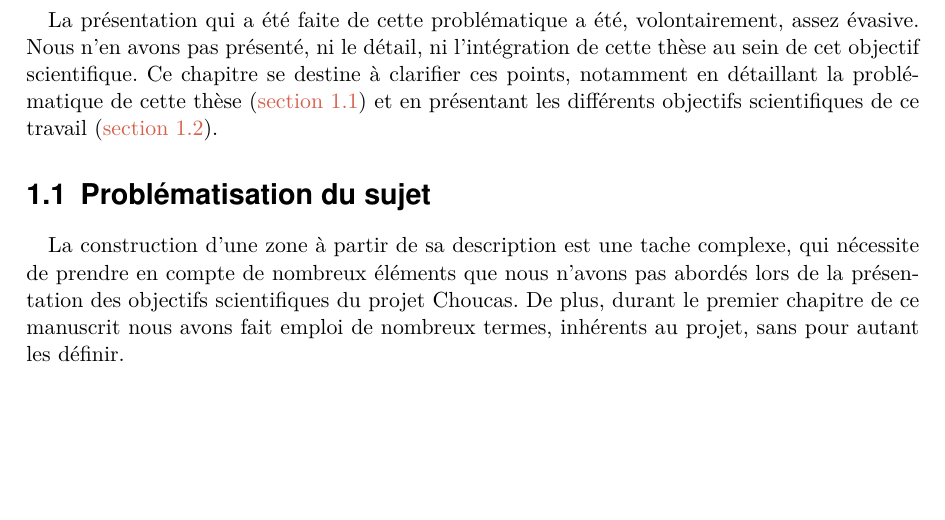
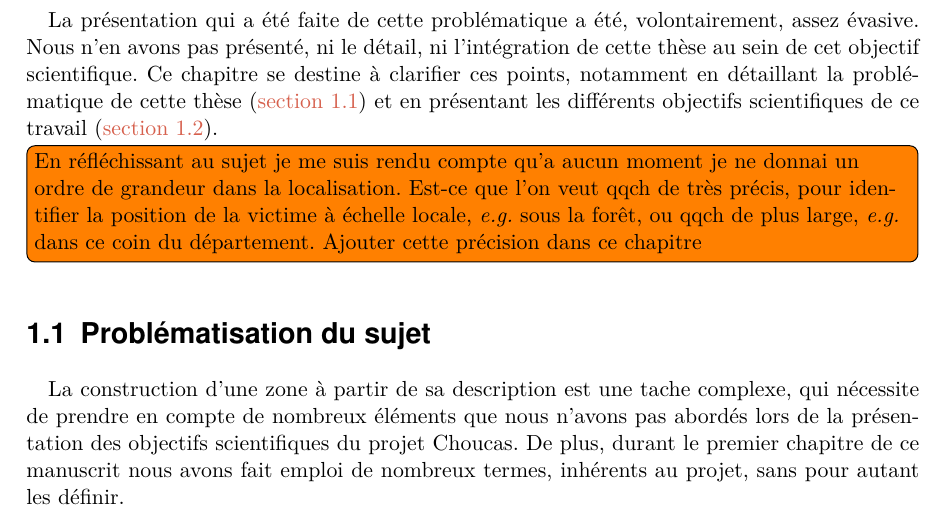
Before and after one commit to MBunel/Manuscrit, a LaTeX book (src/main.tex, which reads src/Corps/Partie1/Chapitre2/introduction.tex): part of page 2 of 27, cut so that both start at the same text, the shorter picture padded with empty space. Compiled offline with XeLaTeX.

Commit message:
Ajout note correction

```diff
--- a/src/Corps/Partie1/Chapitre2/introduction.tex
+++ b/src/Corps/Partie1/Chapitre2/introduction.tex
@@ -17,6 +17,13 @@ en détaillant la problématique de cette thèse (\autoref{sec:2-1}) et en
 présentant les différents objectifs scientifiques de ce travail
 (\autoref{sec:2-2}).
 
+\tdi{En réfléchissant au sujet je me suis rendu compte qu'a aucun
+  moment je ne donnai un ordre de grandeur dans la
+  localisation. Est-ce que l'on veut qqch de très précis, pour
+  identifier la position de la victime à échelle locale, \eg sous la
+  forêt, ou qqch de plus large, \eg dans ce coin du
+  département. Ajouter cette précision dans ce chapitre}
+
 %%% Local Variables:
 %%% mode: latex
 %%% TeX-master: "../../../main"
```
